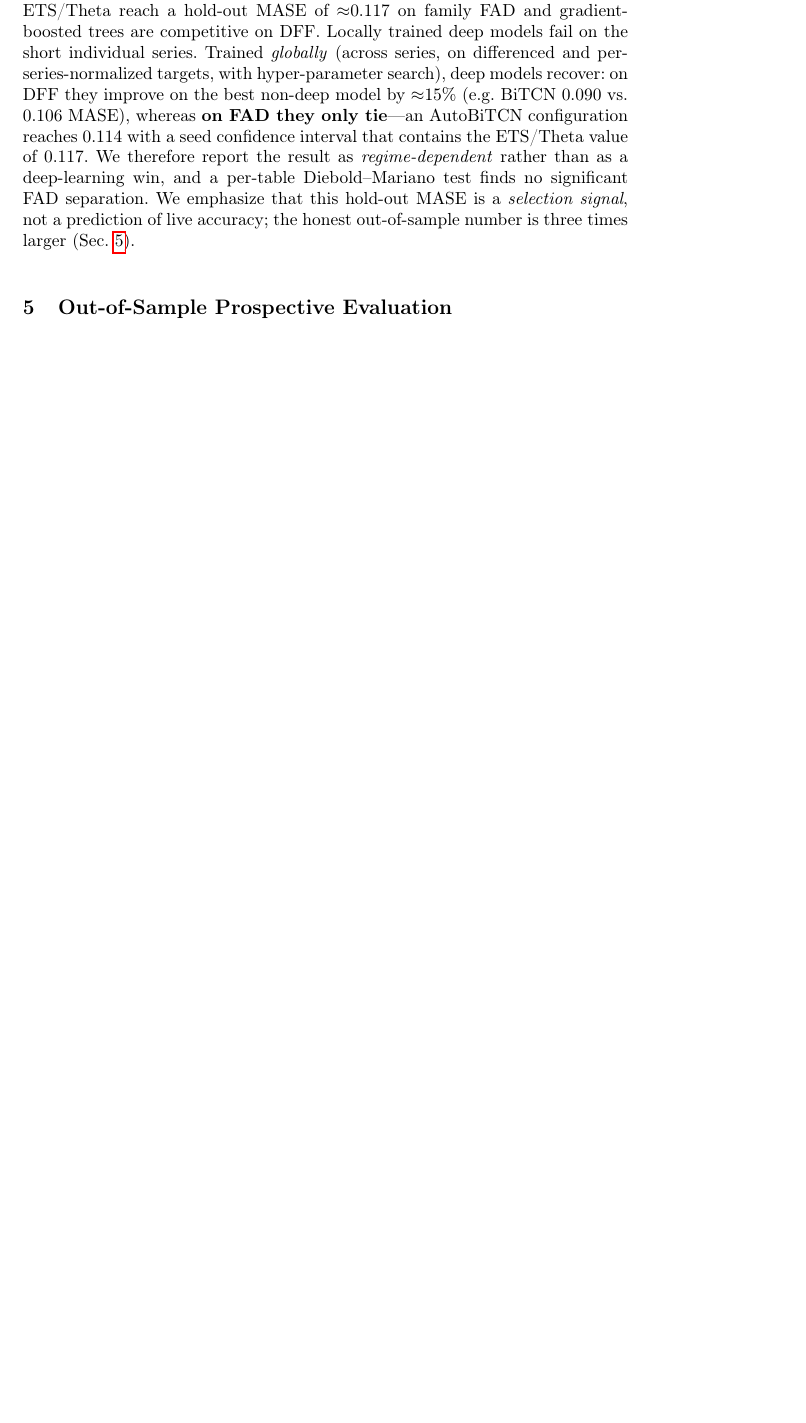
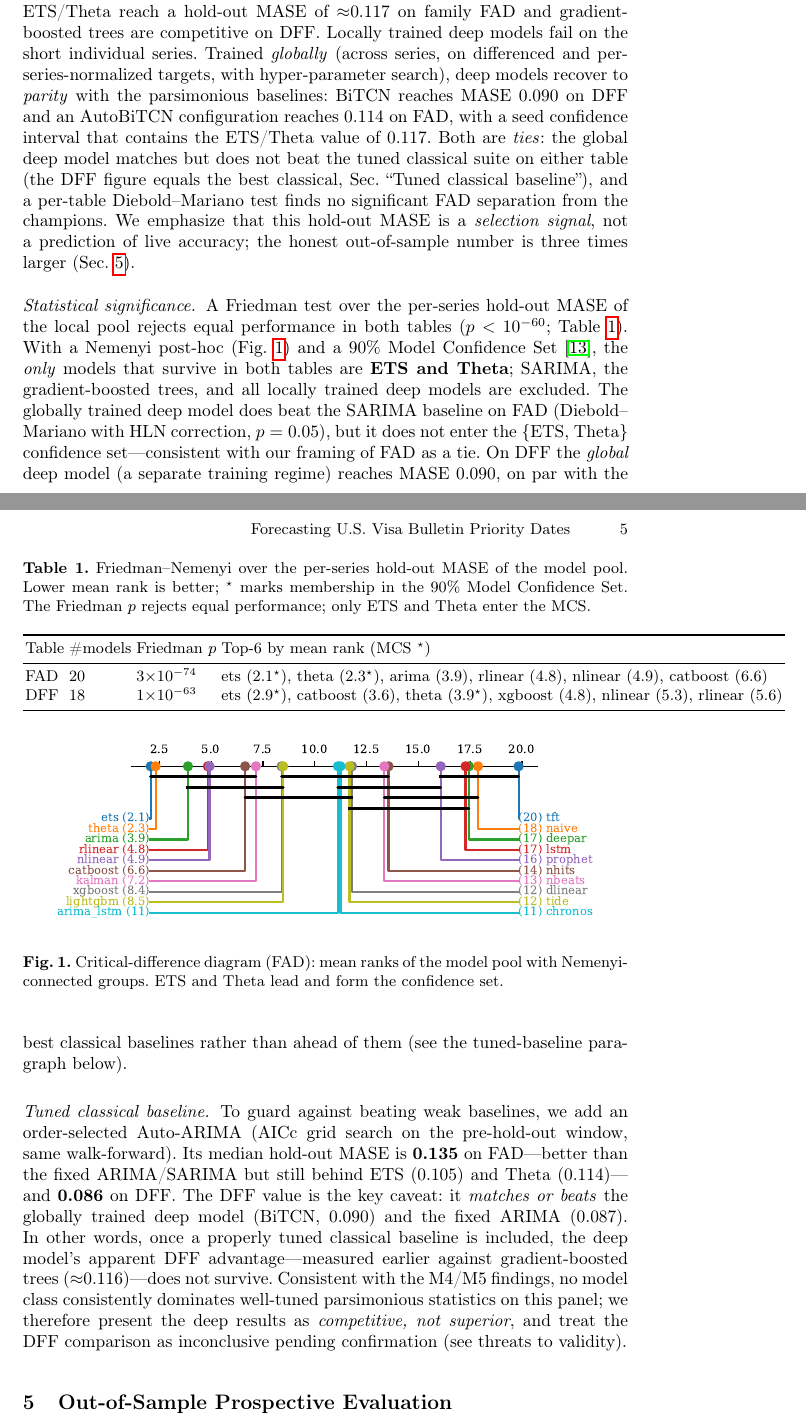
Before and after one commit to UACJ-MIAAD/VisaPredictAI_LaTeX, a LaTeX paper (reports/paper_micai/paper.tex): part of page 4 of 8 before the commit and two parts of pages 4 and 5 of 9 after it, the two joined at a grey line, cut so that both start at the same text, the shorter picture padded with empty space. Compiled offline with pdfLaTeX.

Commit message:
paper: add significance tests + tuned Auto-ARIMA baseline — honest negative result
- significance_tables.py (make significance): Friedman-Nemenyi + 90% MCS over the
  21-model per-series MASE + DM/HLN. Only ETS & Theta enter the MCS in BOTH tables
  (Friedman p<1e-60). Adds tab:significance + the critical-difference figure.
- auto_arima_baseline.py (make auto-arima): order-selected Auto-ARIMA (AICc) under
  the same walk-forward. Median MASE 0.135 FAD (behind ETS/Theta), 0.086 DFF.
- KEY FINDING: on DFF the tuned Auto-ARIMA (0.086) matches/beats the global deep
  model (BiTCN 0.090); the earlier ~15% deep win was vs gradient-boosted trees
  (~0.116). Once a tuned classical suite is included, deep does NOT beat parsimony on
  either table (M4/M5-consistent). Abstract/results/discussion/conclusions rewritten.
- Surfaced severe DFF pseudo-replication (~25 family series -> ~5-7 distinct); now a
  prominent threat to validity. Camera-ready author block filled (kept commented).

```diff
--- a/reports/paper_micai/paper.tex
+++ b/reports/paper_micai/paper.tex
@@ -226,16 +234,66 @@ the model \emph{actually deployed}.
 series: ETS/Theta reach a hold-out MASE of $\approx$0.117 on family FAD and
 gradient-boosted trees are competitive on DFF. Locally trained deep models fail on
 the short individual series. Trained \emph{globally} (across series, on differenced
-and per-series-normalized targets, with hyper-parameter search), deep models recover:
-on DFF they improve on the best non-deep model by $\approx$15\% (e.g.\ BiTCN
-$0.090$ vs.\ $0.106$ MASE), whereas \textbf{on FAD they only tie}---an
-AutoBiTCN configuration reaches $0.114$ with a seed confidence interval that
-contains the ETS/Theta value of $0.117$. We therefore report the result as
-\emph{regime-dependent} rather than as a deep-learning win, and a per-table
-Diebold--Mariano test finds no significant FAD separation. We emphasize that this
+and per-series-normalized targets, with hyper-parameter search), deep models recover
+to \emph{parity} with the parsimonious baselines: BiTCN reaches MASE $0.090$ on DFF
+and an AutoBiTCN configuration reaches $0.114$ on FAD, with a seed confidence
+interval that contains the ETS/Theta value of $0.117$. Both are \emph{ties}: the
+global deep model matches but does not beat the tuned classical suite on either
+table (the DFF figure equals the best classical, Sec.~``Tuned classical baseline''),
+and a per-table Diebold--Mariano test finds no significant FAD separation from the
+champions. We emphasize that this
 hold-out MASE is a \emph{selection signal}, not a prediction of live accuracy; the
 honest out-of-sample number is three times larger (Sec.~\ref{sec:prospective}).
 
+\paragraph{Statistical significance.} A Friedman test over the per-series hold-out
+MASE of the local pool rejects equal performance in both tables ($p<10^{-60}$;
+Table~\ref{tab:significance}). With a Nemenyi post-hoc (Fig.~\ref{fig:cd}) and a
+90\% Model Confidence Set~\cite{demsar2006}, the \emph{only} models that survive in
+both tables are \textbf{ETS and Theta}; SARIMA, the gradient-boosted trees, and all
+locally trained deep models are excluded. The globally trained deep model does beat
+the SARIMA baseline on FAD (Diebold--Mariano with HLN correction, $p=0.05$), but it
+does not enter the $\{$ETS, Theta$\}$ confidence set---consistent with our framing
+of FAD as a tie. On DFF the \emph{global} deep model (a separate training regime)
+reaches MASE~0.090, on par with the best classical baselines rather than ahead of
+them (see the tuned-baseline paragraph below).
+
+\begin{table}[t]\centering\footnotesize
+\caption{Friedman--Nemenyi over the per-series hold-out MASE of the model pool.
+Lower mean rank is better; $^\star$ marks membership in the 90\% Model Confidence
+Set. The Friedman $p$ rejects equal performance; only ETS and Theta enter the MCS.}
+\label{tab:significance}
+\begin{tabular}{llll}
+\toprule
+Table & \#models & Friedman $p$ & Top-6 by mean rank (MCS $^\star$) \\
+\midrule
+FAD & 20 & $3{\times}10^{-74}$ & ets (2.1$^\star$), theta (2.3$^\star$), arima (3.9), rlinear (4.8), nlinear (4.9), catboost (6.6) \\
+DFF & 18 & $1{\times}10^{-63}$ & ets (2.9$^\star$), catboost (3.6), theta (3.9$^\star$), xgboost (4.8), nlinear (5.3), rlinear (5.6) \\
+\bottomrule
+\end{tabular}
+\end{table}
+
+\begin{figure}[t]
+\centering
+\includegraphics[width=0.92\textwidth]{fig_cd_diagram.pdf}
+% ALT-TEXT: Demsar critical-difference diagram for the 20 FAD models; ETS (2.1) and
+% Theta (2.3) at the best end, connected bars show statistically tied groups.
+\caption{Critical-difference diagram (FAD): mean ranks of the model pool with
+Nemenyi-connected groups. ETS and Theta lead and form the confidence set.}
+\label{fig:cd}
+\end{figure}
+
+\paragraph{Tuned classical baseline.} To guard against beating weak baselines, we
+add an order-selected Auto-ARIMA (AICc grid search on the pre-hold-out window, same
+walk-forward). Its median hold-out MASE is \textbf{0.135} on FAD---better than the
+fixed ARIMA/SARIMA but still behind ETS (0.105) and Theta (0.114)---and
+\textbf{0.086} on DFF. The DFF value is the key caveat: it \emph{matches or beats}
+the globally trained deep model (BiTCN, 0.090) and the fixed ARIMA (0.087). In other
+words, once a properly tuned classical baseline is included, the deep model's
+apparent DFF advantage---measured earlier against gradient-boosted trees
+($\approx$0.116)---does not survive. Consistent with the M4/M5 findings, no model
+class consistently dominates well-tuned parsimonious statistics on this panel; we
+therefore present the deep results as \emph{competitive, not superior}, and treat the
+DFF comparison as inconclusive pending confirmation (see threats to validity).
 % =====================================================================
 \section{Out-of-Sample Prospective Evaluation}
 \label{sec:prospective}
```
Also changed, not shown: reports/paper_micai/Figures/fig_cd_diagram.pdf (added), reports/paper_micai/paper.tex (60 more changed lines).
